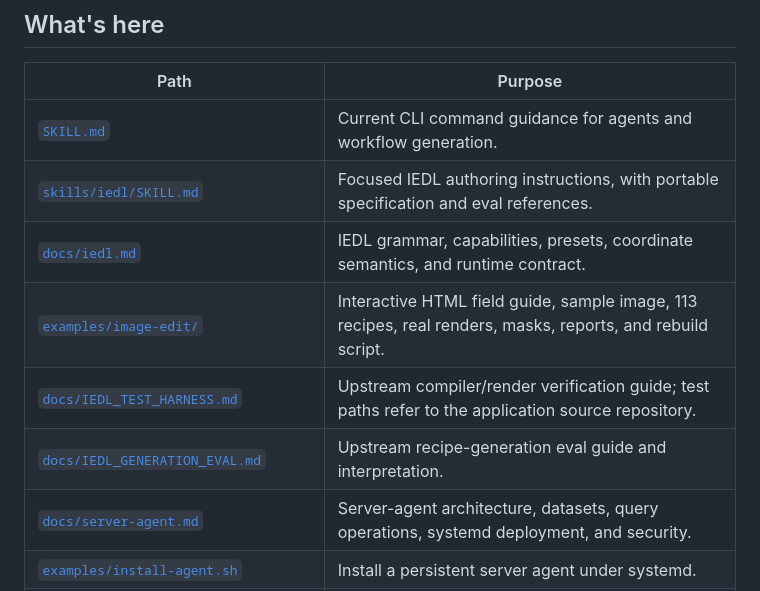
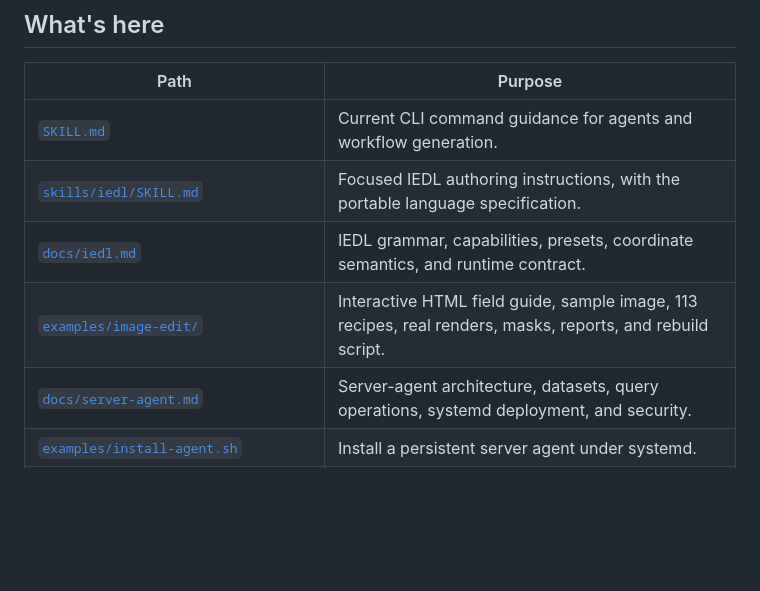
Before and after one commit to digvan/5am-cli, a Markdown page: README.md, the part around the change. Drawn GitHub-style; blank space fills up the shorter version.

Commit message:
Remove internal IEDL evaluation guides from public documentation

```diff
--- a/README.md
+++ b/README.md
@@ -92,11 +92,9 @@ Open `/tmp/my-iedl-gallery/index.html`. See the [builder guide](examples/image-e
 | Path | Purpose |
 | --- | --- |
 | [`SKILL.md`](SKILL.md) | Current CLI command guidance for agents and workflow generation. |
-| [`skills/iedl/SKILL.md`](skills/iedl/SKILL.md) | Focused IEDL authoring instructions, with portable specification and eval references. |
+| [`skills/iedl/SKILL.md`](skills/iedl/SKILL.md) | Focused IEDL authoring instructions, with the portable language specification. |
 | [`docs/iedl.md`](docs/iedl.md) | IEDL grammar, capabilities, presets, coordinate semantics, and runtime contract. |
 | [`examples/image-edit/`](examples/image-edit/README.md) | Interactive HTML field guide, sample image, 113 recipes, real renders, masks, reports, and rebuild script. |
-| [`docs/IEDL_TEST_HARNESS.md`](docs/IEDL_TEST_HARNESS.md) | Upstream compiler/render verification guide; test paths refer to the application source repository. |
-| [`docs/IEDL_GENERATION_EVAL.md`](docs/IEDL_GENERATION_EVAL.md) | Upstream recipe-generation eval guide and interpretation. |
 | [`docs/server-agent.md`](docs/server-agent.md) | Server-agent architecture, datasets, query operations, systemd deployment, and security. |
 | [`examples/install-agent.sh`](examples/install-agent.sh) | Install a persistent server agent under systemd. |
 | [`examples/sysmetrics.sh`](examples/sysmetrics.sh) | Linux/macOS CPU, memory, and disk samples as JSON lines. |
```
Also changed, not shown: docs/iedl.md (+0 -8 lines), 1 other file.
